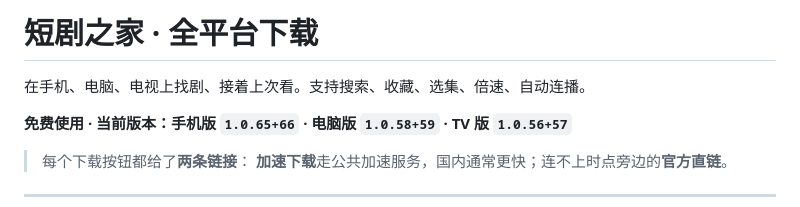
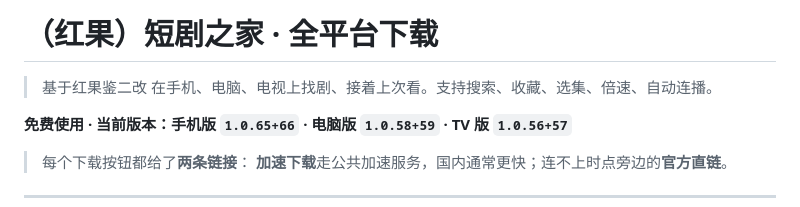
Before and after one commit to jackherex/hongguo-releases, a Markdown page: README.md, the part around the change. Drawn GitHub-style.

```diff
--- a/README.md
+++ b/README.md
@@ -1,5 +1,5 @@
-# 短剧之家 · 全平台下载
-
+# （红果）短剧之家 · 全平台下载
+>基于红果鉴二改
 在手机、电脑、电视上找剧、接着上次看。支持搜索、收藏、选集、倍速、自动连播。
 
 **免费使用 · 当前版本：手机版 `1.0.65+66` · 电脑版 `1.0.58+59` · TV 版 `1.0.56+57`**
```
